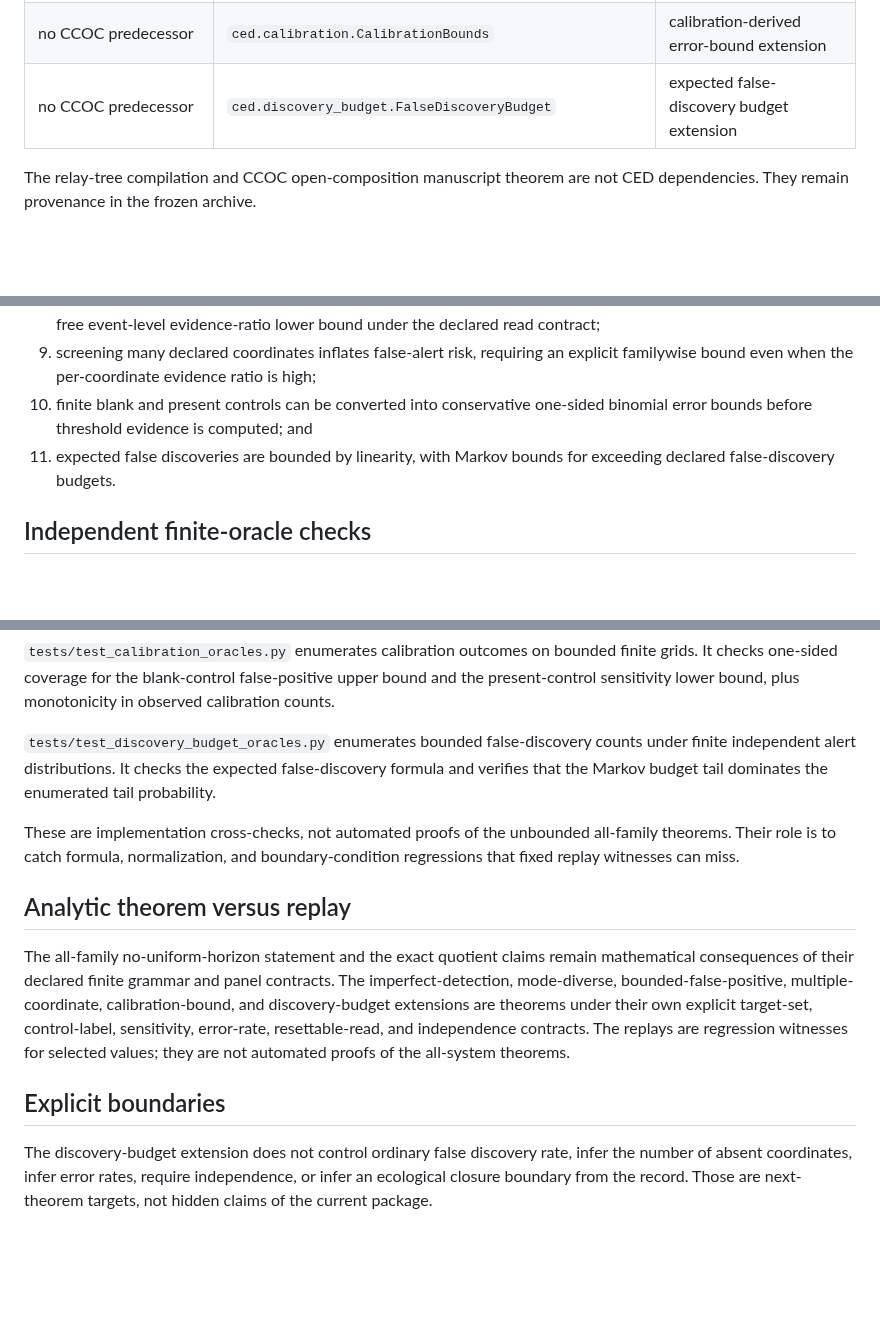
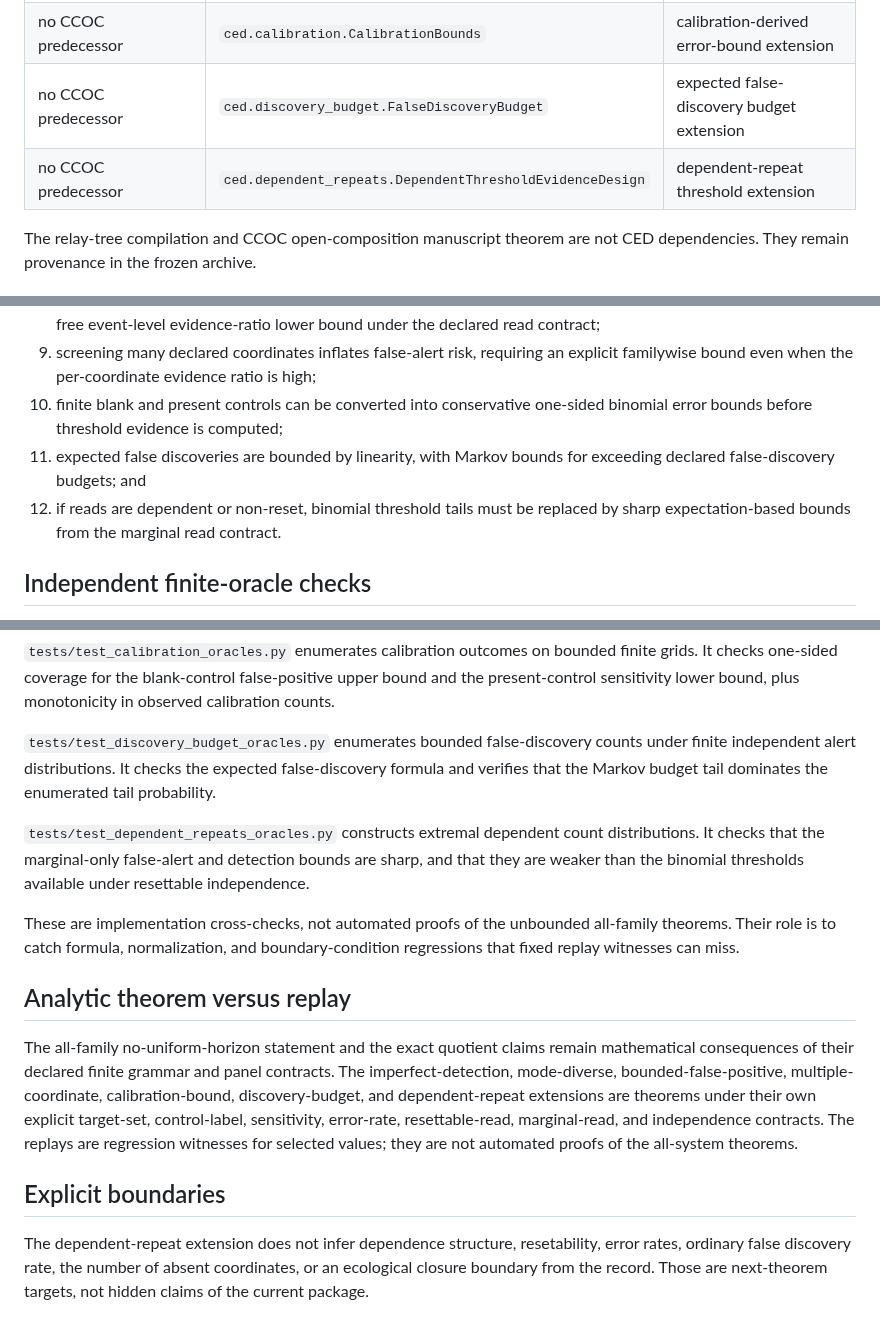
Before and after one commit to zuizui0223/ced, a Markdown page: docs/standalone_verification_audit.md, 3 parts joined by grey strips. Rendered like a GitHub page; blank space fills up the shorter version.

Commit message:
docs: audit dependent-repeat threshold extension

```diff
--- a/docs/standalone_verification_audit.md
+++ b/docs/standalone_verification_audit.md
@@ -19,6 +19,7 @@ is deliberately not claimed by a passing test suite.
 | no CCOC predecessor | `ced.multiple_testing.MultipleThresholdEvidenceDesign` | multiple-coordinate familywise extension |
 | no CCOC predecessor | `ced.calibration.CalibrationBounds` | calibration-derived error-bound extension |
 | no CCOC predecessor | `ced.discovery_budget.FalseDiscoveryBudget` | expected false-discovery budget extension |
+| no CCOC predecessor | `ced.dependent_repeats.DependentThresholdEvidenceDesign` | dependent-repeat threshold extension |
 
 The relay-tree compilation and CCOC open-composition manuscript theorem are not
 CED dependencies. They remain provenance in the frozen archive.
@@ -49,9 +50,11 @@ The standalone tests and replay verify that:
 9. screening many declared coordinates inflates false-alert risk, requiring an
    explicit familywise bound even when the per-coordinate evidence ratio is high;
 10. finite blank and present controls can be converted into conservative one-sided
-    binomial error bounds before threshold evidence is computed; and
+    binomial error bounds before threshold evidence is computed;
 11. expected false discoveries are bounded by linearity, with Markov bounds for
-    exceeding declared false-discovery budgets.
+    exceeding declared false-discovery budgets; and
+12. if reads are dependent or non-reset, binomial threshold tails must be replaced
+    by sharp expectation-based bounds from the marginal read contract.
 
 ## Independent finite-oracle checks
 
@@ -98,6 +101,11 @@ counts under finite independent alert distributions. It checks the expected
 false-discovery formula and verifies that the Markov budget tail dominates the
 enumerated tail probability.
 
+`tests/test_dependent_repeats_oracles.py` constructs extremal dependent count
+distributions. It checks that the marginal-only false-alert and detection bounds
+are sharp, and that they are weaker than the binomial thresholds available under
+resettable independence.
+
 These are implementation cross-checks, not automated proofs of the unbounded
 all-family theorems. Their role is to catch formula, normalization, and
 boundary-condition regressions that fixed replay witnesses can miss.
@@ -107,15 +115,15 @@ boundary-condition regressions that fixed replay witnesses can miss.
 The all-family no-uniform-horizon statement and the exact quotient claims remain
 mathematical consequences of their declared finite grammar and panel contracts.
 The imperfect-detection, mode-diverse, bounded-false-positive,
-multiple-coordinate, calibration-bound, and discovery-budget extensions are
-theorems under their own explicit target-set, control-label, sensitivity,
-error-rate, resettable-read, and independence contracts. The replays are
-regression witnesses for selected values; they are not automated proofs of the
-all-system theorems.
+multiple-coordinate, calibration-bound, discovery-budget, and dependent-repeat
+extensions are theorems under their own explicit target-set, control-label,
+sensitivity, error-rate, resettable-read, marginal-read, and independence
+contracts. The replays are regression witnesses for selected values; they are not
+automated proofs of the all-system theorems.
 
 ## Explicit boundaries
 
-The discovery-budget extension does not control ordinary false discovery rate,
-infer the number of absent coordinates, infer error rates, require independence,
-or infer an ecological closure boundary from the record. Those are next-theorem
-targets, not hidden claims of the current package.
+The dependent-repeat extension does not infer dependence structure, resetability,
+error rates, ordinary false discovery rate, the number of absent coordinates, or
+an ecological closure boundary from the record. Those are next-theorem targets,
+not hidden claims of the current package.
```
